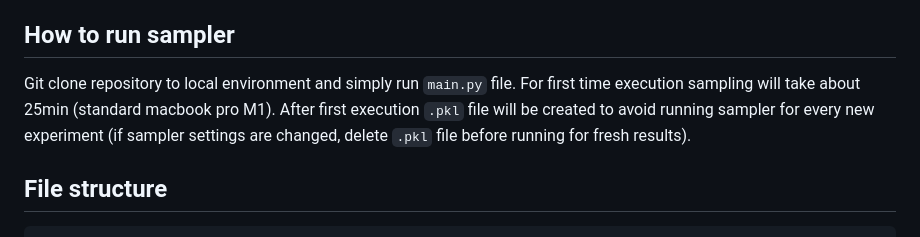
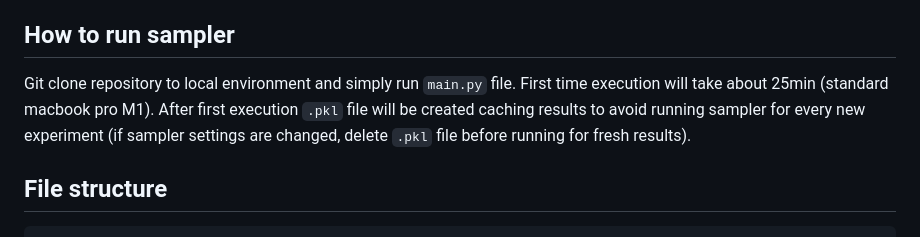
Before and after one commit to PaWeRe/spectra-estimation-dMRI, a Markdown page: README.md, the part around the change. Drawn GitHub-style.

`````diff
--- a/README.md
+++ b/README.md
@@ -10,7 +10,7 @@ There is great interest to quantify the spectrum of diffusivities that underlie
 
 ## How to run sampler
 
-Git clone repository to local environment and simply run `main.py` file. For first time execution sampling will take about 25min (standard macbook pro M1). After first execution `.pkl` file will be created to avoid running sampler for every new experiment (if sampler settings are changed, delete `.pkl` file before running for fresh results).
+Git clone repository to local environment and simply run `main.py` file. First time execution will take about 25min (standard macbook pro M1). After first execution `.pkl` file will be created caching results to avoid running sampler for every new experiment (if sampler settings are changed, delete `.pkl` file before running for fresh results).
 
 ## File structure
 ````
`````
